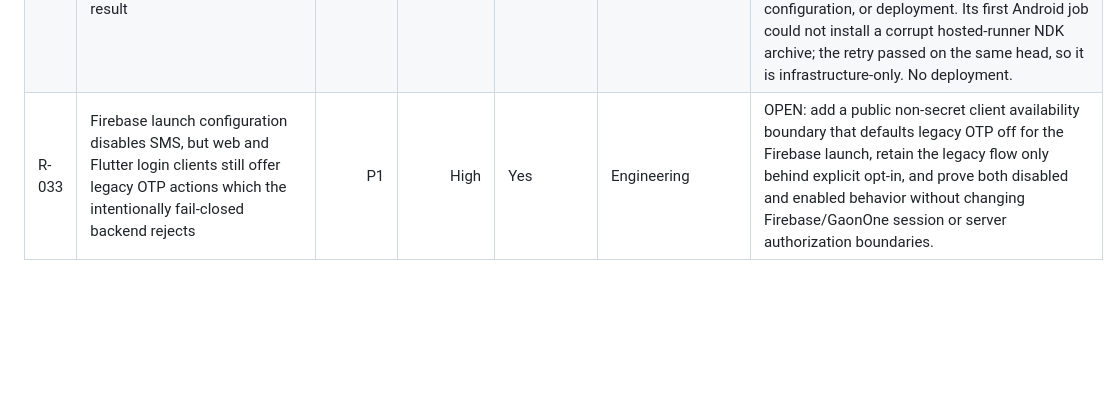
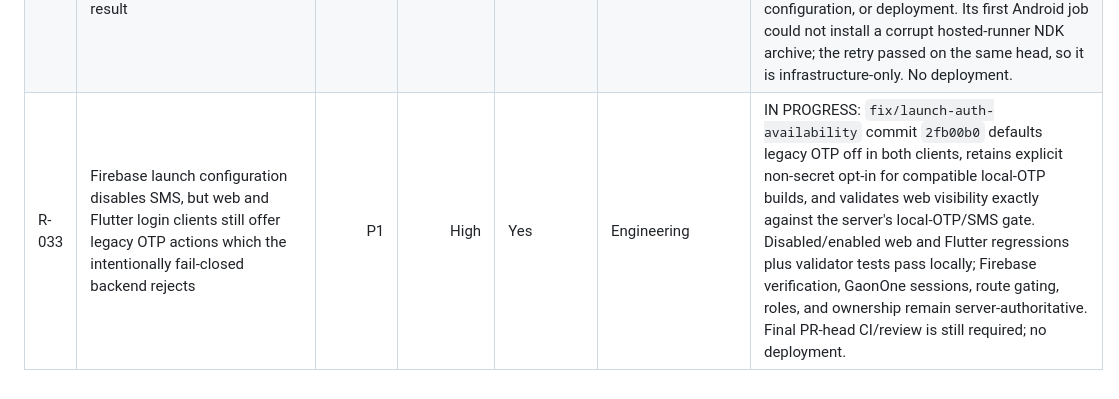
Before and after one commit to rishi-raj-AI/AI-Powered_Market, a Markdown page: docs/launch/12_RISK_REGISTER.md, the part around the change. Rendered like a GitHub page; blank space fills up the shorter version.

```diff
--- a/docs/launch/12_RISK_REGISTER.md
+++ b/docs/launch/12_RISK_REGISTER.md
@@ -34,4 +34,4 @@
 | R-030 | Customer cart/checkout can imply an empty cart or missing delivery address before their required first reads are confirmed, and inherited quantity/action controls can be too small for reliable low-end touch use | P1 | Medium | Yes | Engineering | MITIGATED: [PR #215](https://github.com/rishi-raj-AI/AI-Powered_Market/pull/215) merged as `22c2c135e0e62ac8703038eee643df6e5d3f33c7` after all four required checks passed on final head `29ebb70d39e7d3b9f78cfce852458acb2e26c732`. Its customer-only remedy supplies initial loading/retryable failure before an initial conclusion, a labelled last-confirmed snapshot after a later read failure, and 44px targets. Cart mutation, quote, payment, session, and server-authoritative price/serviceability/stock behavior remain unchanged. No deployment. |
 | R-031 | Customer account, saved-address, and registered-device views can imply an account/empty conclusion before their first reads are confirmed or after failure; account controls can be too small and Safari can overflow narrow merchant-application inputs | P1 | Medium | Yes | Engineering | MITIGATED: [PR #216](https://github.com/rishi-raj-AI/AI-Powered_Market/pull/216) merged as `5e6a5a6aa5e3f5f90b799ae15ba8941627f95239` after all four required gates passed on final head `7d6112b465791af153b17594a957926749cd70dc`. It preserves GaonOne session expiry, account/address/device requests, merchant application, ownership, server roles/permissions, configuration, and deployment authority. No deployment. |
 | R-032 | Marketplace/storefront can imply empty or matched results before current availability/catalogue/discovery reads are confirmed, nearby controls can overflow at 320px, and competing storefront cart writes can display a stale cart result | P1 | Medium | Yes | Engineering | MITIGATED: [PR #217](https://github.com/rishi-raj-AI/AI-Powered_Market/pull/217) merged as `50d730f53678d5c320f5c45db978f088b0945f17` after all four required checks passed on final head `3ae518cdb7810e213b1680a3b26ddc3e2a5c7296`. It gates conclusions on current request context, preserves a confirmed snapshot after refresh failure, scopes 44px controls/action wrapping to market surfaces, and serializes direct/alternative cart writes without changing session, API, ownership, server authorization/cart authority, configuration, or deployment. Its first Android job could not install a corrupt hosted-runner NDK archive; the retry passed on the same head, so it is infrastructure-only. No deployment. |
-| R-033 | Firebase launch configuration disables SMS, but web and Flutter login clients still offer legacy OTP actions which the intentionally fail-closed backend rejects | P1 | High | Yes | Engineering | OPEN: add a public non-secret client availability boundary that defaults legacy OTP off for the Firebase launch, retain the legacy flow only behind explicit opt-in, and prove both disabled and enabled behavior without changing Firebase/GaonOne session or server authorization boundaries. |
+| R-033 | Firebase launch configuration disables SMS, but web and Flutter login clients still offer legacy OTP actions which the intentionally fail-closed backend rejects | P1 | High | Yes | Engineering | IN PROGRESS: `fix/launch-auth-availability` commit `2fb00b0` defaults legacy OTP off in both clients, retains explicit non-secret opt-in for compatible local-OTP builds, and validates web visibility exactly against the server's local-OTP/SMS gate. Disabled/enabled web and Flutter regressions plus validator tests pass locally; Firebase verification, GaonOne sessions, route gating, roles, and ownership remain server-authoritative. Final PR-head CI/review is still required; no deployment. |
```
Also changed, not shown: docs/launch/15_SESSION_HANDOFF.md (+6 -1 lines), docs/launch/LAUNCH_STATUS.md (+8 -7 lines).
